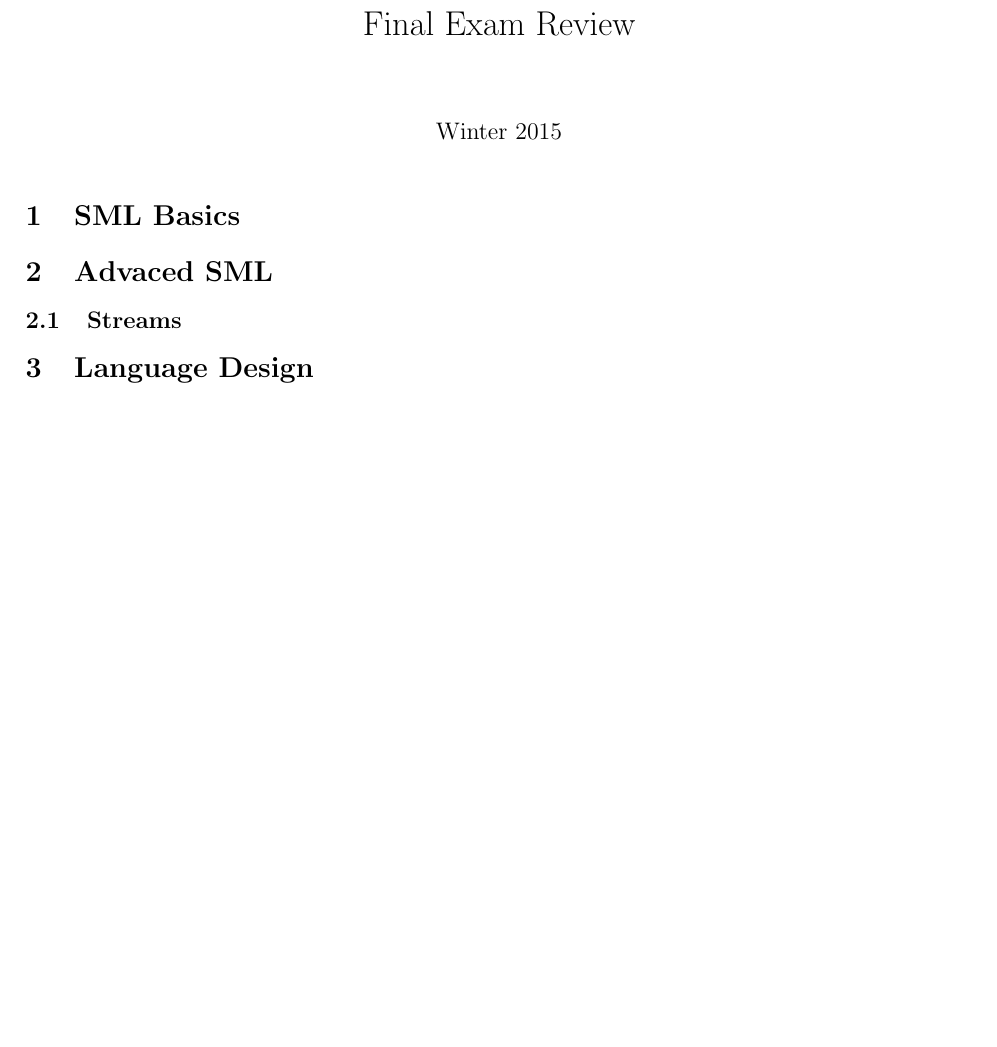
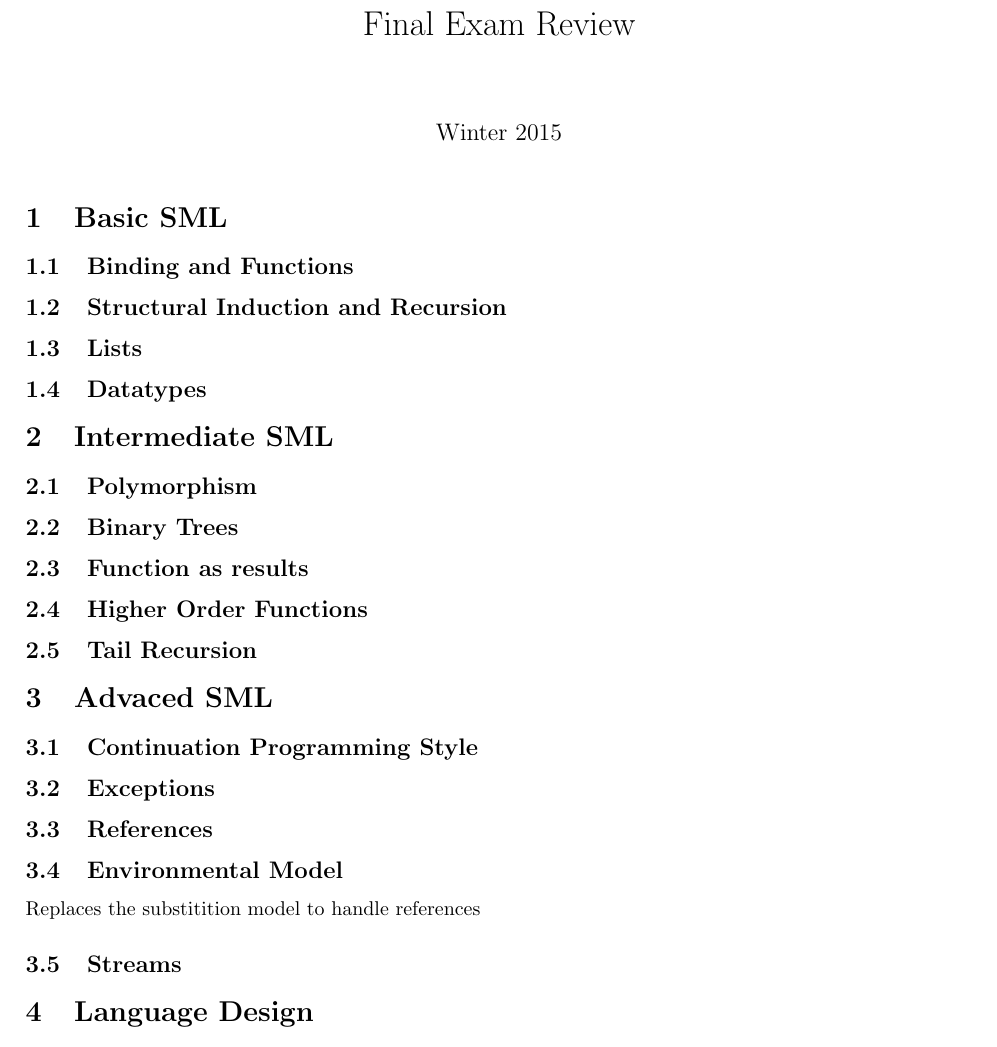
Before and after one commit to paiva/302, a LaTeX document (COMP302Review.tex): part of the page before the commit and part of page 1 of 2 after it, cut so that both start at the same text, the shorter picture padded with empty space. Compiled offline with pdfLaTeX.

Commit message:
improve file structure

```diff
--- a/COMP302Review.tex
+++ b/COMP302Review.tex
@@ -36,9 +36,26 @@ Final Exam Review}
 
 \maketitle
 
-\section{SML Basics}
+\section{Basic SML}
+\subsection{Binding and Functions}
+\subsection{Structural Induction and Recursion}
+\subsection{Lists}
+\subsection{Datatypes}
+
+\section{Intermediate SML}
+\subsection{Polymorphism}
+\subsection{Binary Trees}
+\subsection{Function as results}
+\subsection{Higher Order Functions}
+\subsection{Tail Recursion}
+
 
 \section{Advaced SML}
+\subsection{Continuation Programming Style}
+\subsection{Exceptions}
+\subsection{References}
+\subsection{Environmental Model}
+Replaces the substitition model to handle references
 \subsection{Streams}
 
 \section{Language Design}
```
Also changed, not shown: COMP302Review.pdf, 3 other files.
